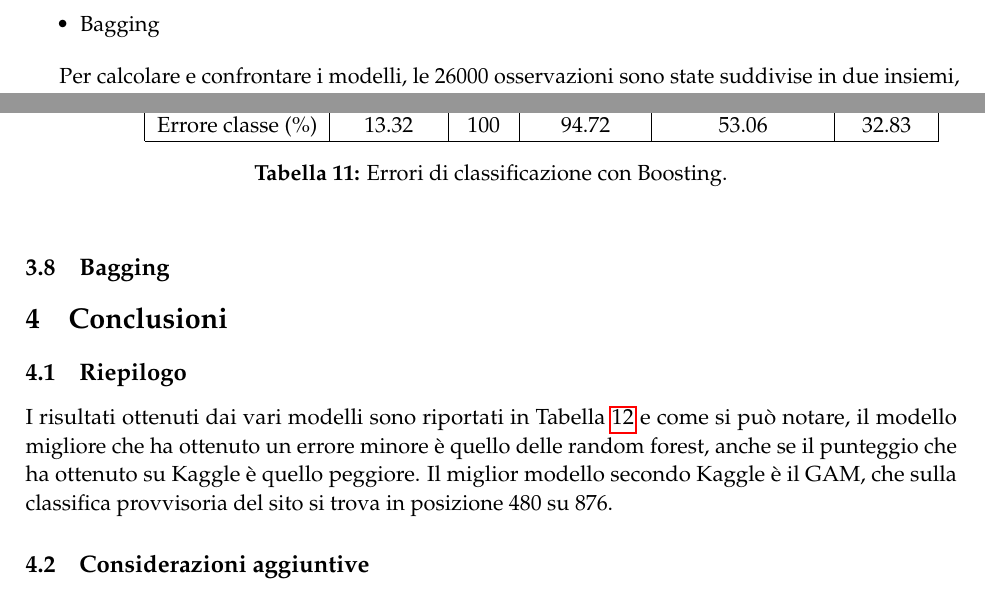
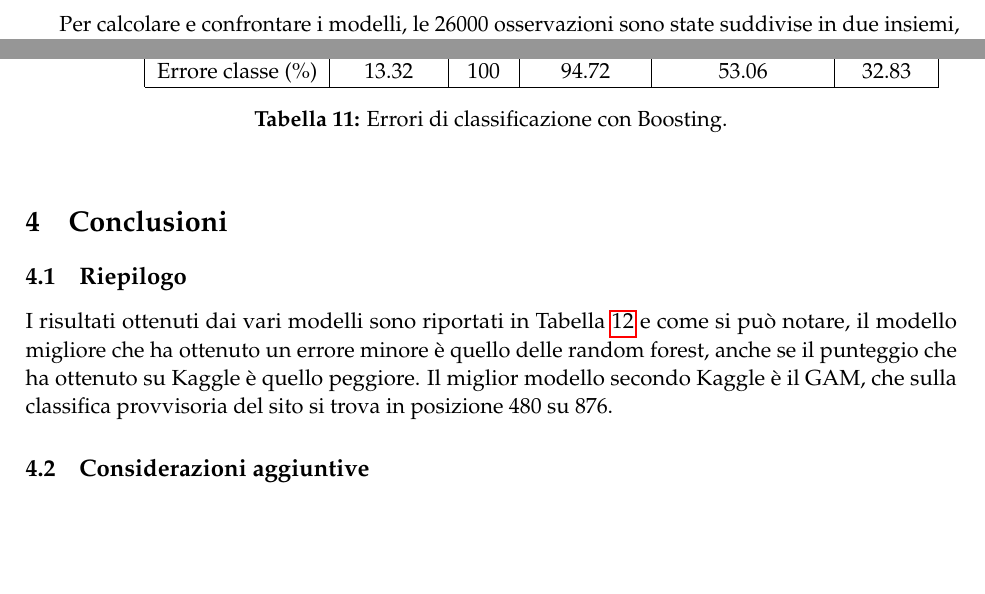
Before and after one commit to GiacomoManzoli/AnimalShelter, a LaTeX document (relazione/rel_datamining.tex, which reads relazione/parti/modelli.tex): two parts of pages 11 and 17 of 18, joined at a grey line, cut at the place of the change, the shorter picture padded with empty space. Compiled offline with pdfLaTeX.

Commit message:
Rimosso bagging dalla relazione

```diff
--- a/relazione/parti/modelli.tex
+++ b/relazione/parti/modelli.tex
@@ -16,7 +16,6 @@ In particolare sono stati utilizzati:
 	\item Random Forest
 	\item Reti Neurali
 	\item Boosting
-	\item Bagging
 \end{itemize}
 
 Per calcolare e confrontare i modelli, le 26000 osservazioni sono state suddivise in due insiemi, un insieme di validazione contenente il 20\% delle osservazioni e che viene utilizzato per confrontare gli errori commessi dai vari modelli e un altro set di dati composto dal restante 80\% delle osservazioni.
@@ -447,5 +446,3 @@ L'errore totale commesso dal modello è del $32,61\%$ e il punteggio ottenuto su
 	\caption{Errori di classificazione con Boosting.}
 	\label{tab-boost}
 \end{table}
-
-\subsection{Bagging}
```
Also changed, not shown: relazione/parti/introduzione.tex (+0 -2 lines), relazione/rel_datamining.pdf, 1 other file.
